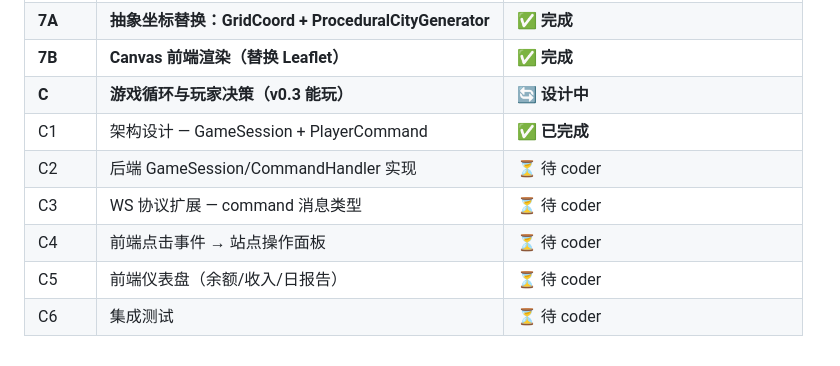
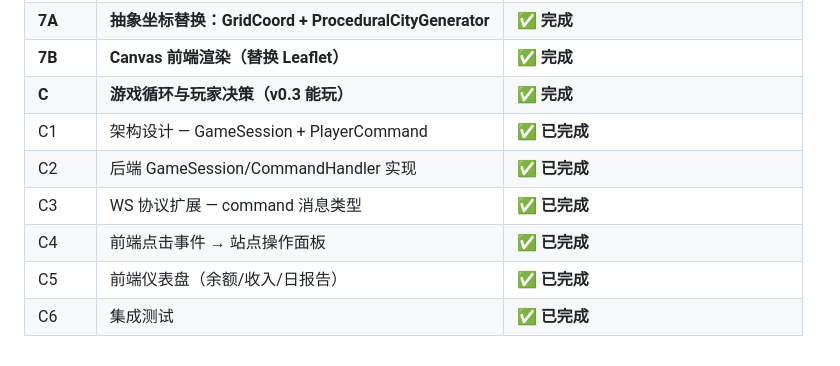
Before and after one commit to kcccn/sharedBikes, a Markdown page: docs/architecture.md, the part around the change. GitHub-like rendering.

Commit message:
docs: mark Phase C ✅ complete in architecture doc (#152)
Co-authored-by: github-actions[bot] <41898282+github-actions[bot]@users.noreply.github.com>

```diff
--- a/docs/architecture.md
+++ b/docs/architecture.md
@@ -362,10 +362,10 @@ CommandHandler
 | 6P2 | 供需热力图 (demand_factor + Leaflet.heat) | ✅ 完成 |
 | **7A** | **抽象坐标替换：GridCoord + ProceduralCityGenerator** | ✅ **完成** |
 | **7B** | **Canvas 前端渲染（替换 Leaflet）** | ✅ **完成** |
-| **C** | **游戏循环与玩家决策（v0.3 能玩）** | 🔄 **设计中** |
+| **C** | **游戏循环与玩家决策（v0.3 能玩）** | ✅ **完成** |
 | C1 | 架构设计 — GameSession + PlayerCommand | ✅ **已完成** |
-| C2 | 后端 GameSession/CommandHandler 实现 | ⏳ 待 coder |
-| C3 | WS 协议扩展 — command 消息类型 | ⏳ 待 coder |
-| C4 | 前端点击事件 → 站点操作面板 | ⏳ 待 coder |
-| C5 | 前端仪表盘（余额/收入/日报告） | ⏳ 待 coder |
-| C6 | 集成测试 | ⏳ 待 coder |
+| C2 | 后端 GameSession/CommandHandler 实现 | ✅ **已完成** |
+| C3 | WS 协议扩展 — command 消息类型 | ✅ **已完成** |
+| C4 | 前端点击事件 → 站点操作面板 | ✅ **已完成** |
+| C5 | 前端仪表盘（余额/收入/日报告） | ✅ **已完成** |
+| C6 | 集成测试 | ✅ **已完成** |
```
